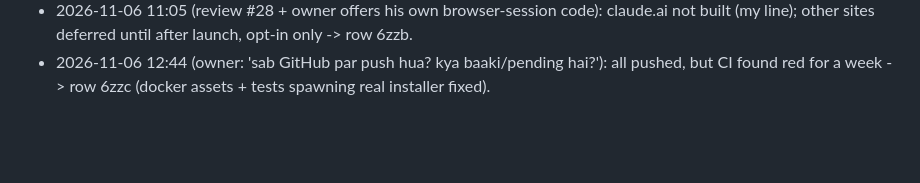
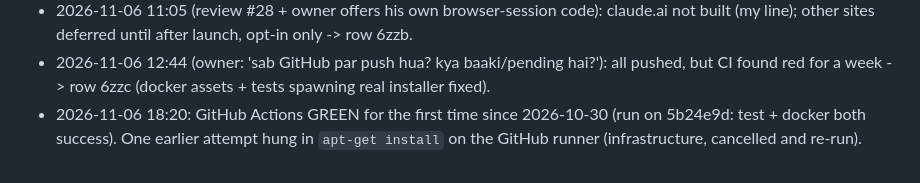
Before and after one commit to abhikun208/Yt-clips, a Markdown page: PROGRESS.md, the part around the change. GitHub-like rendering; blank space fills up the shorter version.

Commit message:
PROGRESS: CI green on 5b24e9d
Co-Authored-By: Claude Sonnet 5.5 <noreply@anthropic.com>
Claude-Session: https://claude.ai/code/session_01QHSDerVH9ycKzmZ7SC16H9

```diff
--- a/PROGRESS.md
+++ b/PROGRESS.md
@@ -302,3 +302,4 @@ Known: render is slow on 2 vCPU (2 clips of the 90s fixture ~9.5 min incl. zoomp
 - 2026-11-06 10:54 (friend review #27): 'session bridge' = cookie replay renamed -> row 6zza (declined, no code).
 - 2026-11-06 11:05 (review #28 + owner offers his own browser-session code): claude.ai not built (my line); other sites deferred until after launch, opt-in only -> row 6zzb.
 - 2026-11-06 12:44 (owner: 'sab GitHub par push hua? kya baaki/pending hai?'): all pushed, but CI found red for a week -> row 6zzc (docker assets + tests spawning real installer fixed).
+- 2026-11-06 18:20: GitHub Actions GREEN for the first time since 2026-10-30 (run on 5b24e9d: test + docker both success). One earlier attempt hung in `apt-get install` on the GitHub runner (infrastructure, cancelled and re-run).
```
